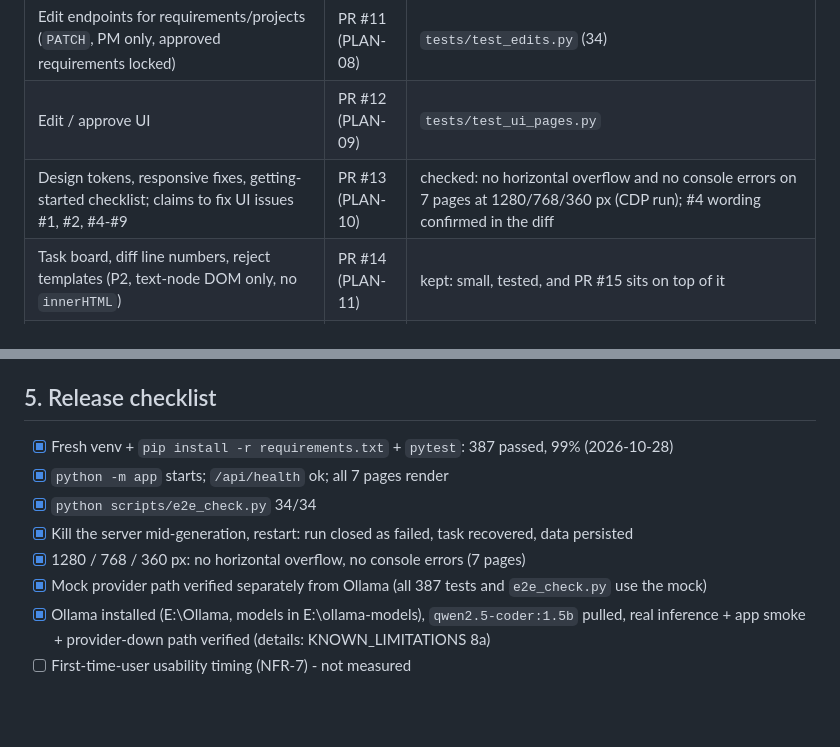
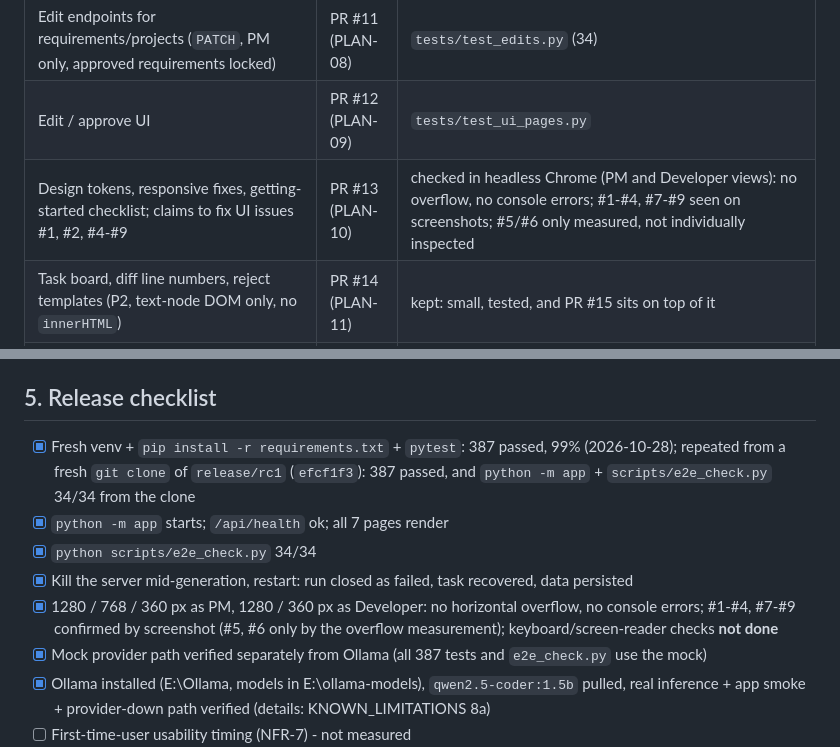
Before and after one commit to AryanRajguru22/DevNexus, a Markdown page: docs/RELEASE_CHECKLIST.md, 2 parts joined by grey strips. Rendered like a GitHub page; blank space fills up the shorter version.

```diff
--- a/docs/RELEASE_CHECKLIST.md
+++ b/docs/RELEASE_CHECKLIST.md
@@ -8,7 +8,7 @@ Branch `release/rc1` (local integration branch; see "Git / GitHub state"). Every
 |---|---|---|
 | Edit endpoints for requirements/projects (`PATCH`, PM only, approved requirements locked) | PR #11 (PLAN-08) | `tests/test_edits.py` (34) |
 | Edit / approve UI | PR #12 (PLAN-09) | `tests/test_ui_pages.py` |
-| Design tokens, responsive fixes, getting-started checklist; claims to fix UI issues #1, #2, #4-#9 | PR #13 (PLAN-10) | checked: no horizontal overflow and no console errors on 7 pages at 1280/768/360 px (CDP run); #4 wording confirmed in the diff |
+| Design tokens, responsive fixes, getting-started checklist; claims to fix UI issues #1, #2, #4-#9 | PR #13 (PLAN-10) | checked in headless Chrome (PM and Developer views): no overflow, no console errors; #1-#4, #7-#9 seen on screenshots; #5/#6 only measured, not individually inspected |
 | Task board, diff line numbers, reject templates (P2, text-node DOM only, no `innerHTML`) | PR #14 (PLAN-11) | kept: small, tested, and PR #15 sits on top of it |
 | UI structure tests + smoke checklist | PR #15 (PLAN-12) | `tests/test_ui_pages.py` (52) |
 | Orchestrator edge/crash tests | PR #17 (PLAN-07) | `tests/test_orchestrator_edges.py` (10) |
@@ -40,11 +40,11 @@ Branch `release/rc1` (local integration branch; see "Git / GitHub state"). Every
 SQLite, SQLAlchemy 2.x, **11 model classes / 11 tables**: `User`(user), `Agent`(agent), `Project`(project), `Requirement`(requirement), `Task`(task), `AgentRun`(agent_run), `TestResult`(test_result), `Deployment`(deployment), `RiskReport`(risk_report), `Notification`(notification), `AuditLog`(audit_log). Details and responsibilities: `docs/ARCHITECTURE.md` §4a. No migrations; reset = stop server, delete `data/` (demo data only).
 
 ## 5. Release checklist
-- [x] Fresh venv + `pip install -r requirements.txt` + `pytest`: 387 passed, 99% (2026-10-28)
+- [x] Fresh venv + `pip install -r requirements.txt` + `pytest`: 387 passed, 99% (2026-10-28); repeated from a fresh `git clone` of `release/rc1` (`efcf1f3`): 387 passed, and `python -m app` + `scripts/e2e_check.py` 34/34 from the clone
 - [x] `python -m app` starts; `/api/health` ok; all 7 pages render
 - [x] `python scripts/e2e_check.py` 34/34
 - [x] Kill the server mid-generation, restart: run closed as failed, task recovered, data persisted
-- [x] 1280 / 768 / 360 px: no horizontal overflow, no console errors (7 pages)
+- [x] 1280 / 768 / 360 px as PM, 1280 / 360 px as Developer: no horizontal overflow, no console errors; #1-#4, #7-#9 confirmed by screenshot (#5, #6 only by the overflow measurement); keyboard/screen-reader checks **not done**
 - [x] Mock provider path verified separately from Ollama (all 387 tests and `e2e_check.py` use the mock)
 - [x] Ollama installed (E:\Ollama, models in E:\ollama-models), `qwen2.5-coder:1.5b` pulled, real inference + app smoke + provider-down path verified (details: KNOWN_LIMITATIONS 8a)
 - [ ] First-time-user usability timing (NFR-7) - not measured
```
Also changed, not shown: docs/KNOWN_LIMITATIONS.md (+1 -1 lines), docs/TEST_PLAN.md (+7 -23 lines).
